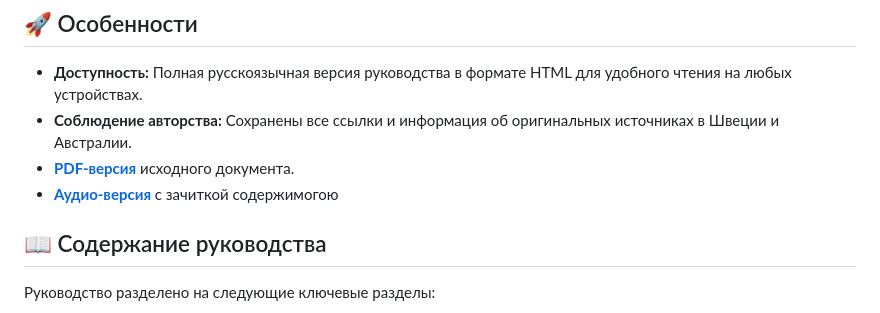
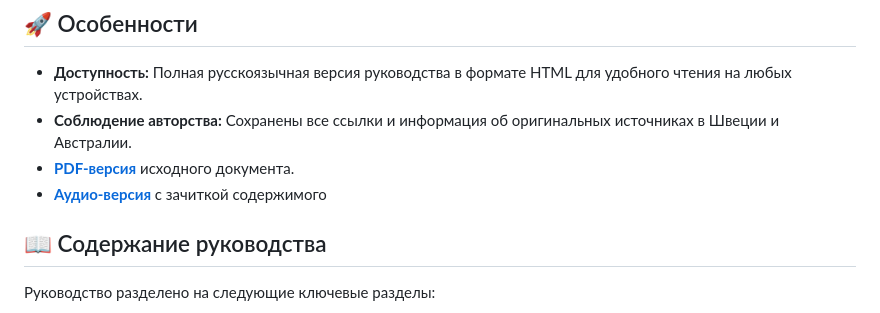
Before and after one commit to stopcannabis/stopcannabis.github.io, a Markdown page: README.md, the part around the change. GitHub-like rendering.

```diff
--- a/README.md
+++ b/README.md
@@ -9,7 +9,7 @@
 * **Доступность:** Полная русскоязычная версия руководства в формате HTML для удобного чтения на любых устройствах.
 * **Соблюдение авторства:** Сохранены все ссылки и информация об оригинальных источниках в Швеции и Австралии.
 * [**PDF-версия**](https://stopcannabis.github.io/marijuana_guide_rus.pdf) исходного документа.
-* [**Аудио-версия**](https://youtu.be/ue2jHFgH9W4?t=204) с зачиткой содержимогою
+* [**Аудио-версия**](https://youtu.be/ue2jHFgH9W4?t=204) с зачиткой содержимого
 
 ## 📖 Содержание руководства
 
```
